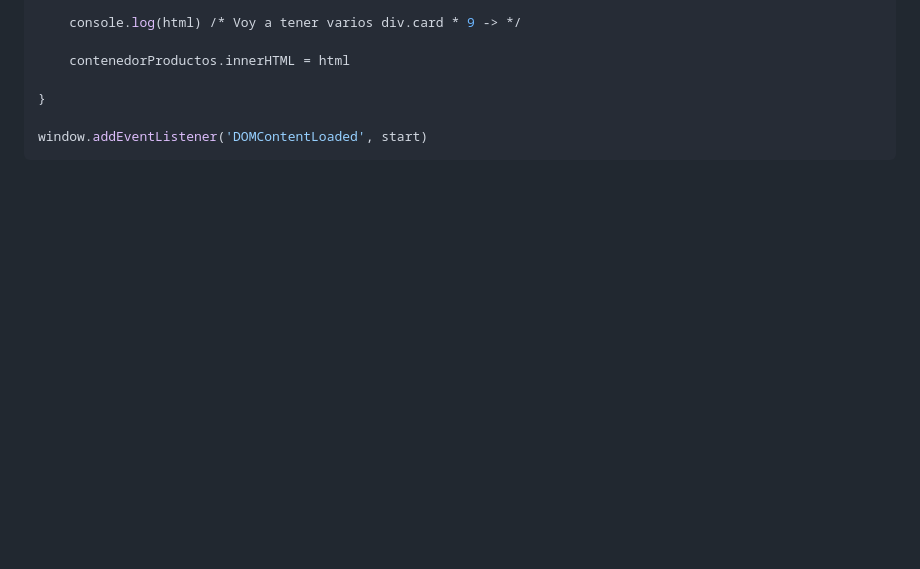
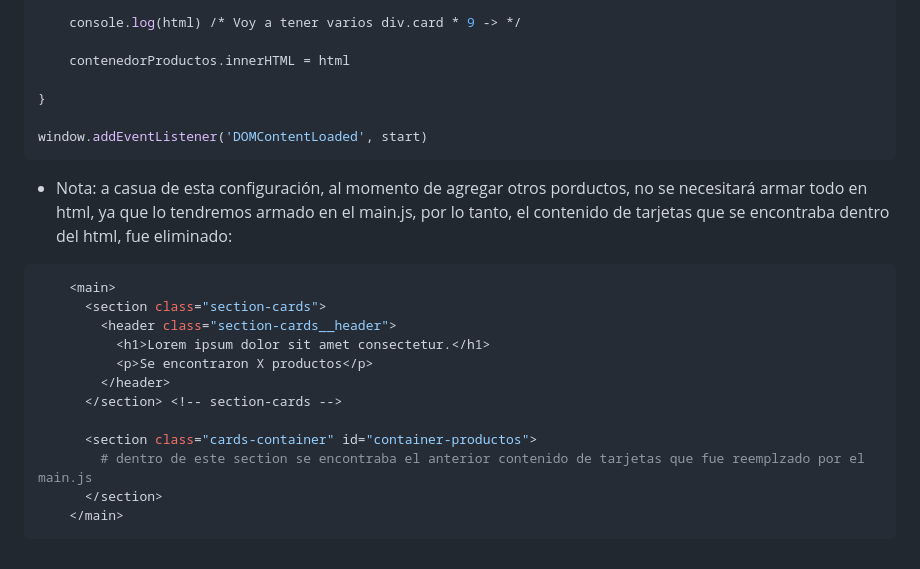
Before and after one commit to MatiCasiba/drumstore, a Markdown page: README.md, the part around the change. Rendered like a GitHub page; blank space fills up the shorter version.

Commit message:
Se eliminó las tarjetas que se encontraba en el index.html, la estructura de las tarjetas se encuentra armada en main.js

````diff
--- a/README.md
+++ b/README.md
@@ -484,3 +484,18 @@ const start = () => {
 
 window.addEventListener('DOMContentLoaded', start)
 ```
+* Nota: a casua de esta configuración, al momento de agregar otros porductos, no se necesitará armar todo en html, ya que lo tendremos armado en el main.js, por lo tanto, el contenido de tarjetas que se encontraba dentro del html, fue eliminado:
+```sh
+    <main>
+      <section class="section-cards">
+        <header class="section-cards__header">
+          <h1>Lorem ipsum dolor sit amet consectetur.</h1>
+          <p>Se encontraron X productos</p>
+        </header>
+      </section> <!-- section-cards -->
+
+      <section class="cards-container" id="container-productos">
+        # dentro de este section se encontraba el anterior contenido de tarjetas que fue reemplzado por el main.js
+      </section>
+    </main>
+```
````
